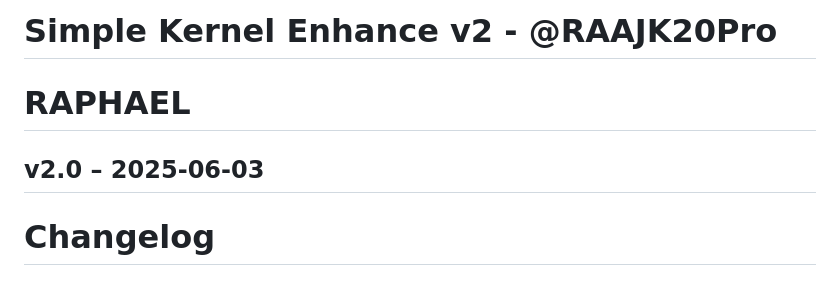
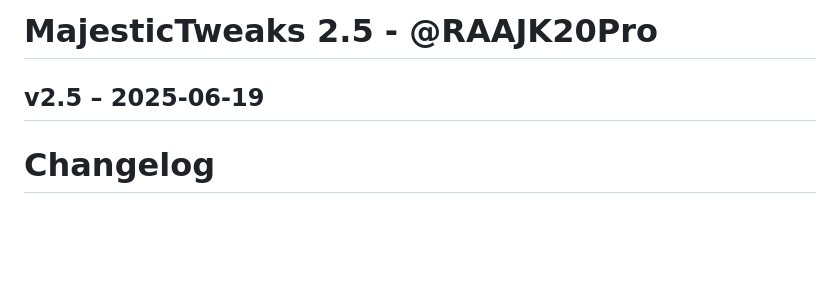
Before and after one commit to RAAJK20Pro/KernelEnhancer, a Markdown page: CHANGELOG.md, the part around the change. Rendered like a GitHub page; blank space fills up the shorter version.

```diff
--- a/CHANGELOG.md
+++ b/CHANGELOG.md
@@ -1,8 +1,6 @@
-# Simple Kernel Enhance v2 - @RAAJK20Pro
+# MajesticTweaks 2.5 - @RAAJK20Pro
 
-# RAPHAEL
-
-## v2.0 – 2025-06-03
+## v2.5 – 2025-06-19
 
 # Changelog
 
```
